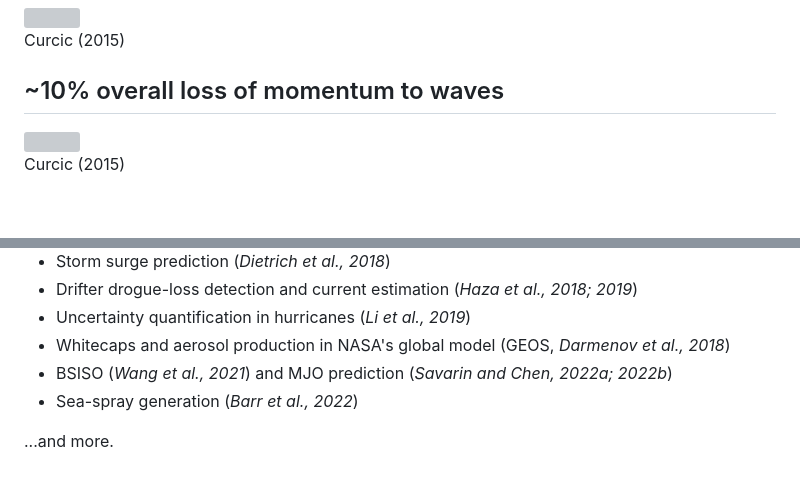
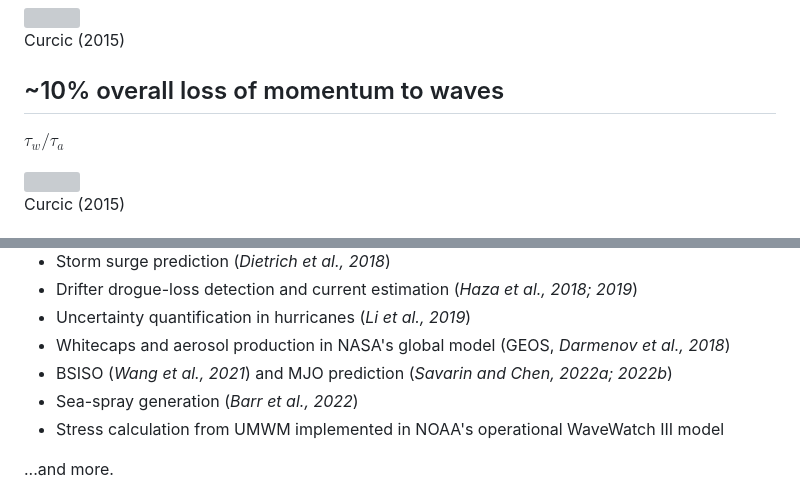
Before and after one commit to milancurcic/rosenstiel-seminar-2023, a Markdown page: slides/momentum.md, 2 parts joined by grey strips. GitHub-like rendering; blank space fills up the shorter version; grey boxes are pictures that could not be loaded.

Commit message:
Touch up on momentum slides

```diff
--- a/slides/momentum.md
+++ b/slides/momentum.md
@@ -257,6 +257,8 @@ $
 
 ## ~10% overall loss of momentum to waves
 
+$\tau_w / \tau_a$
+
 <img class="r-stretch" src="assets/momentum_budget_stress_deficit.png">
 
 <div class="reference">Curcic (2015)</div>
@@ -295,6 +297,7 @@ $
 * Whitecaps and aerosol production in NASA's global model (GEOS, *Darmenov et al., 2018*)
 * BSISO (*Wang et al., 2021*) and MJO prediction (*Savarin and Chen, 2022a; 2022b*)
 * Sea-spray generation (*Barr et al., 2022*)
+* Stress calculation from UMWM implemented in NOAA's operational WaveWatch III model
 
 <p class="fragment">...and more.</p>
 </section>
```
